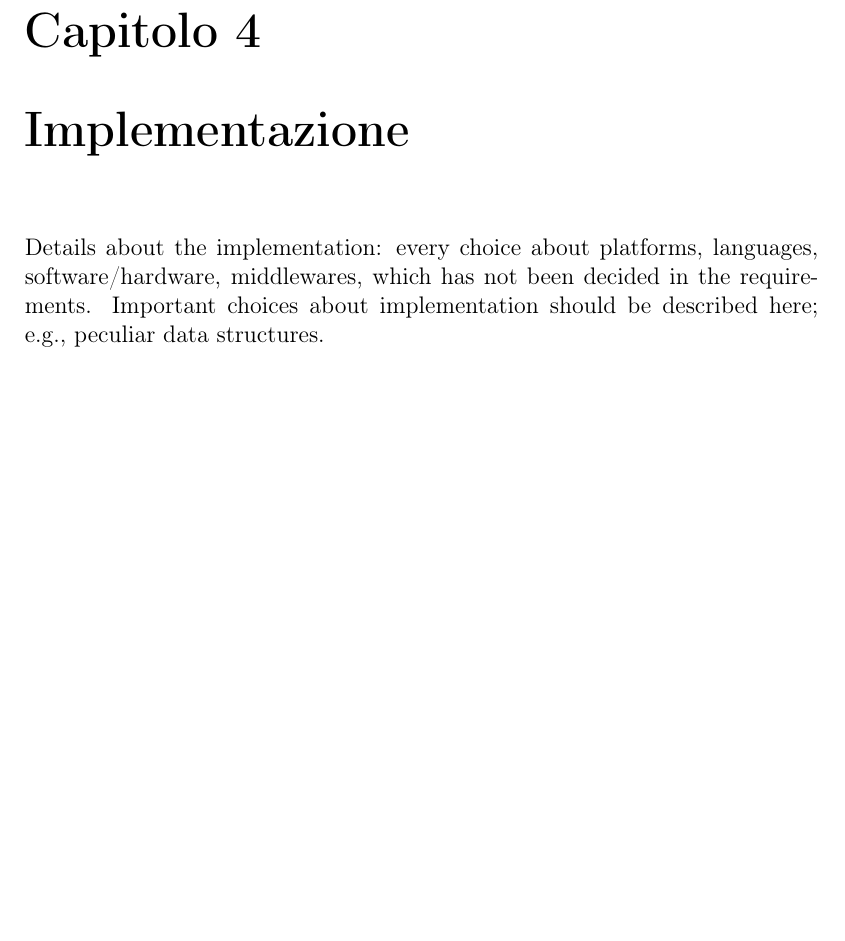
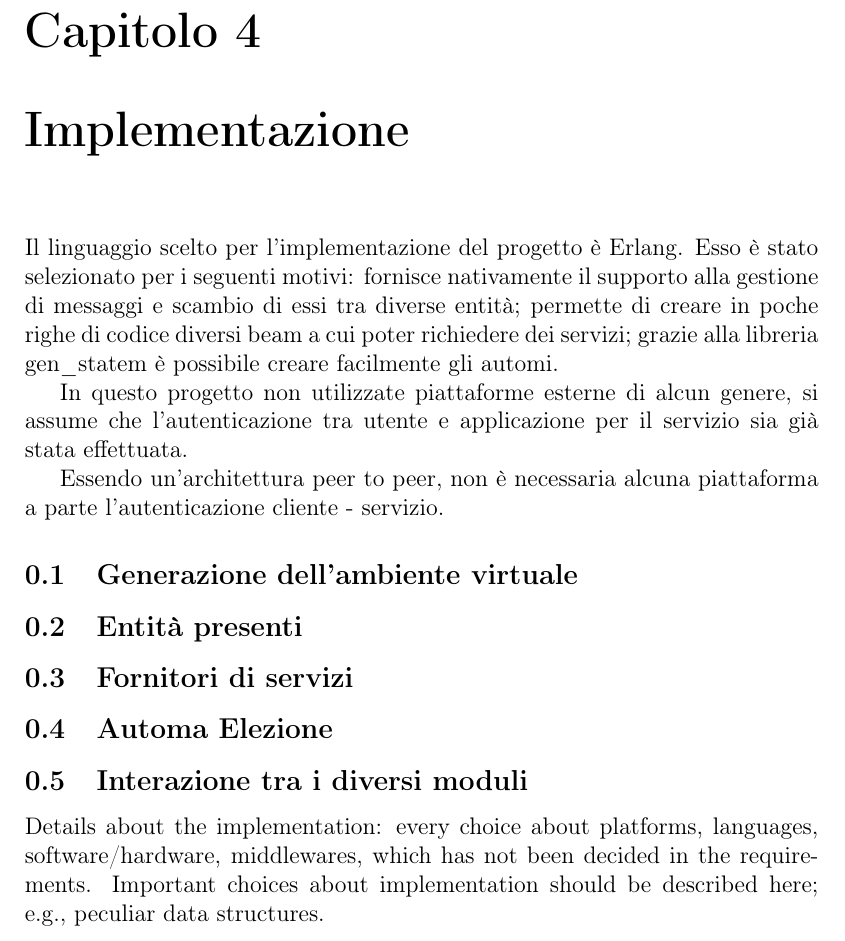
Before and after one commit to kraots94/Sistemi, a LaTeX book (relazione/progetto_finale.tex, which reads relazione/implementazione.tex): part of page 35 of 61, cut so that both start at the same text, the shorter picture padded with empty space. Compiled offline with pdfLaTeX.

Commit message:
Relazione

```diff
--- a/relazione/implementazione.tex
+++ b/relazione/implementazione.tex
@@ -4,5 +4,22 @@
 
 \chapter{Implementazione}
 
+Il linguaggio scelto per l'implementazione del progetto è Erlang. Esso è stato selezionato per i seguenti motivi: fornisce nativamente il supporto alla gestione di messaggi e scambio di essi tra diverse entità; permette di creare in poche righe di codice diversi beam a cui poter richiedere dei servizi; grazie alla libreria gen\_statem è possibile creare facilmente gli automi.
+
+In questo progetto non utilizzate piattaforme esterne di alcun genere, si assume che l'autenticazione tra utente e applicazione per il servizio sia già stata effettuata.
+
+Essendo un'architettura peer to peer, non è necessaria alcuna piattaforma a parte l'autenticazione cliente - servizio.
+
+\subsection{Generazione dell'ambiente virtuale}
+
+\subsection{Entità presenti}
+
+\subsection{Fornitori di servizi}
+
+\subsection{Automa Elezione}
+
+\subsection{Interazione tra i diversi moduli}
+
+
 Details about the implementation: every choice about platforms, languages, software/hardware, middlewares, which has not been decided in the requirements.
 Important choices about implementation should be described here; e.g., peculiar data structures.
```
